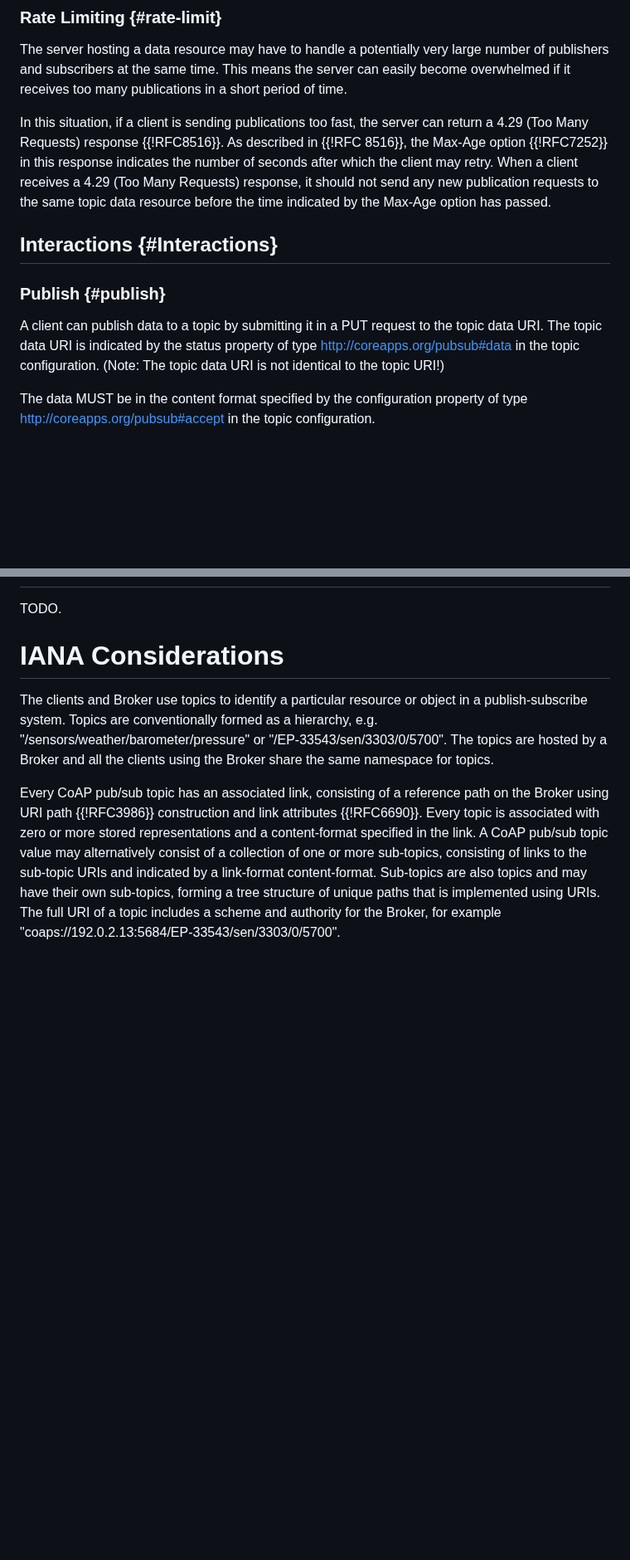
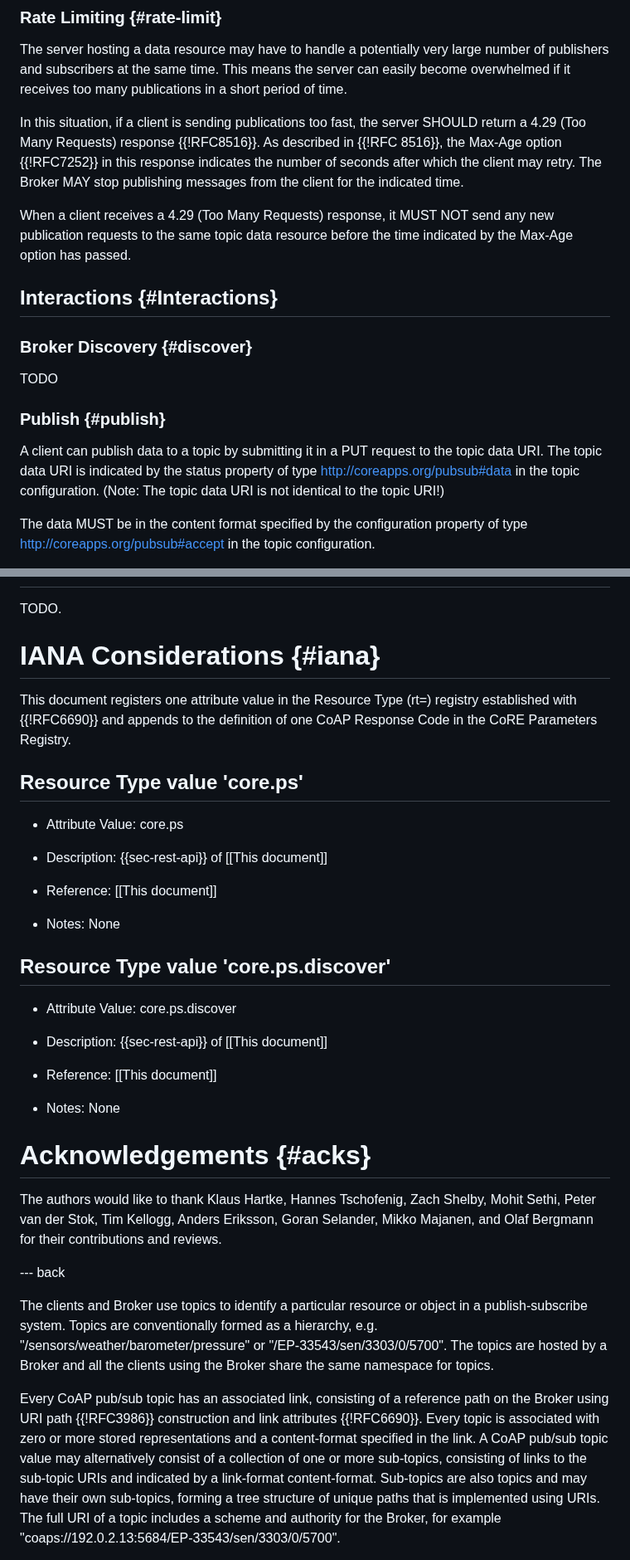
Before and after one commit to core-wg/coap-pubsub, a Markdown page: draft-ietf-core-coap-pubsub.md, 2 parts joined by grey strips. Shown at 83% size. Rendered like a GitHub page; blank space fills up the shorter version.

Commit message:
Copied IANA section. Copied and edited Rate Limits section.

```diff
--- a/draft-ietf-core-coap-pubsub.md
+++ b/draft-ietf-core-coap-pubsub.md
@@ -382,9 +386,17 @@ When a client deletes a topic, the topic is placed into the DELETED state and sh
 
 The server hosting a data resource may have to handle a potentially very large number of publishers and subscribers at the same time. This means the server can easily become overwhelmed if it receives too many publications in a short period of time.
 
-In this situation, if a client is sending publications too fast, the server can return a 4.29 (Too Many Requests) response {{!RFC8516}}.  As described in {{!RFC 8516}}, the Max-Age option {{!RFC7252}} in this response indicates the number of seconds after which the client may retry. When a client receives a 4.29 (Too Many Requests) response, it should not send any new publication requests to the same topic data resource before the time indicated by the Max-Age option has passed.
+In this situation, if a client is sending publications too fast, the server SHOULD return a 4.29 (Too Many Requests) response {{!RFC8516}}.  As described in {{!RFC 8516}}, the Max-Age option {{!RFC7252}} in this response indicates the number of seconds after which the client may retry. The Broker MAY stop publishing messages from the client for the indicated time.
+
+When a client receives a 4.29 (Too Many Requests) response, it MUST NOT send any new publication requests to the same topic data resource before the time indicated by the Max-Age option has passed.
 
 ## Interactions {#Interactions}
 
+### Broker Discovery {#discover}
+
+TODO
+<!-- Add ref to topic discovery-->
+<!-- This section explains Broker Discovery-->
+
 ### Publish {#publish}
 
@@ -476,7 +490,44 @@ Example:
 
 TODO.
 
-# IANA Considerations
+# IANA Considerations {#iana}
+
+This document registers one attribute value in the Resource Type (rt=) registry
+established with {{!RFC6690}} and appends to the definition of one CoAP Response Code in the CoRE Parameters Registry.
+
+<!-- TODO: Redo this section. Need to add the ct and rt similar to the ones below
+
+https://www.ietf.org/archive/id/draft-ietf-ace-oscore-gm-admin-07.html#name-resource-types
+
+https://www.ietf.org/archive/id/draft-ietf-ace-key-groupcomm-16.html#section-11.1
+
+https://www.ietf.org/archive/id/draft-ietf-ace-key-groupcomm-16.html#section-11.2 -->
+
+## Resource Type value 'core.ps'
+
+* Attribute Value: core.ps
+
+* Description: {{sec-rest-api}} of [[This document]]
+
+* Reference: [[This document]]
+
+* Notes: None
+
+## Resource Type value 'core.ps.discover'
+
+* Attribute Value: core.ps.discover
+
+* Description: {{sec-rest-api}} of [[This document]]
+
+* Reference: [[This document]]
+
+* Notes: None
+
+# Acknowledgements {#acks}
+
+The authors would like to thank Klaus Hartke, Hannes Tschofenig, Zach Shelby, Mohit Sethi, Peter van der Stok, Tim Kellogg, Anders Eriksson, Goran Selander, Mikko Majanen, and Olaf Bergmann for their contributions and reviews.
+
+--- back
 
 
 <!-- Old text below here-->
```
Also changed, not shown: other parts of draft-ietf-core-coap-pubsub.md (+20 -14 lines).
